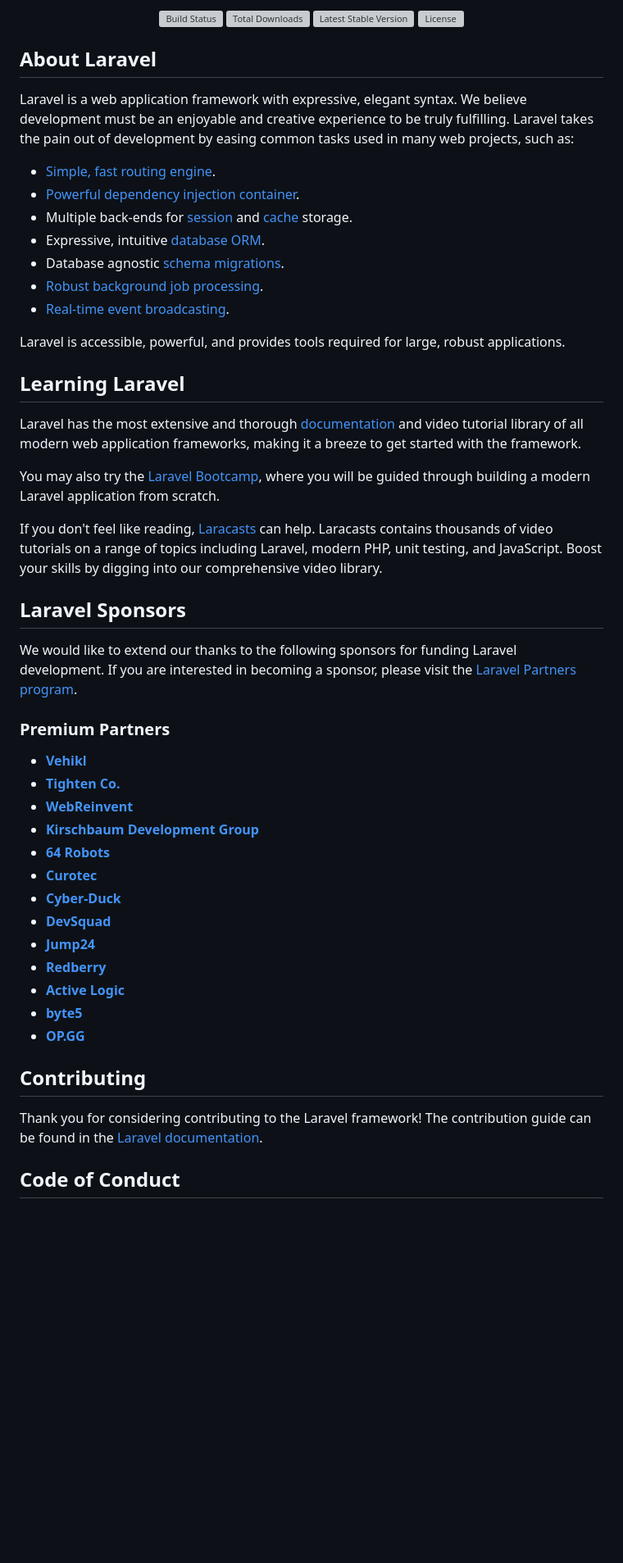
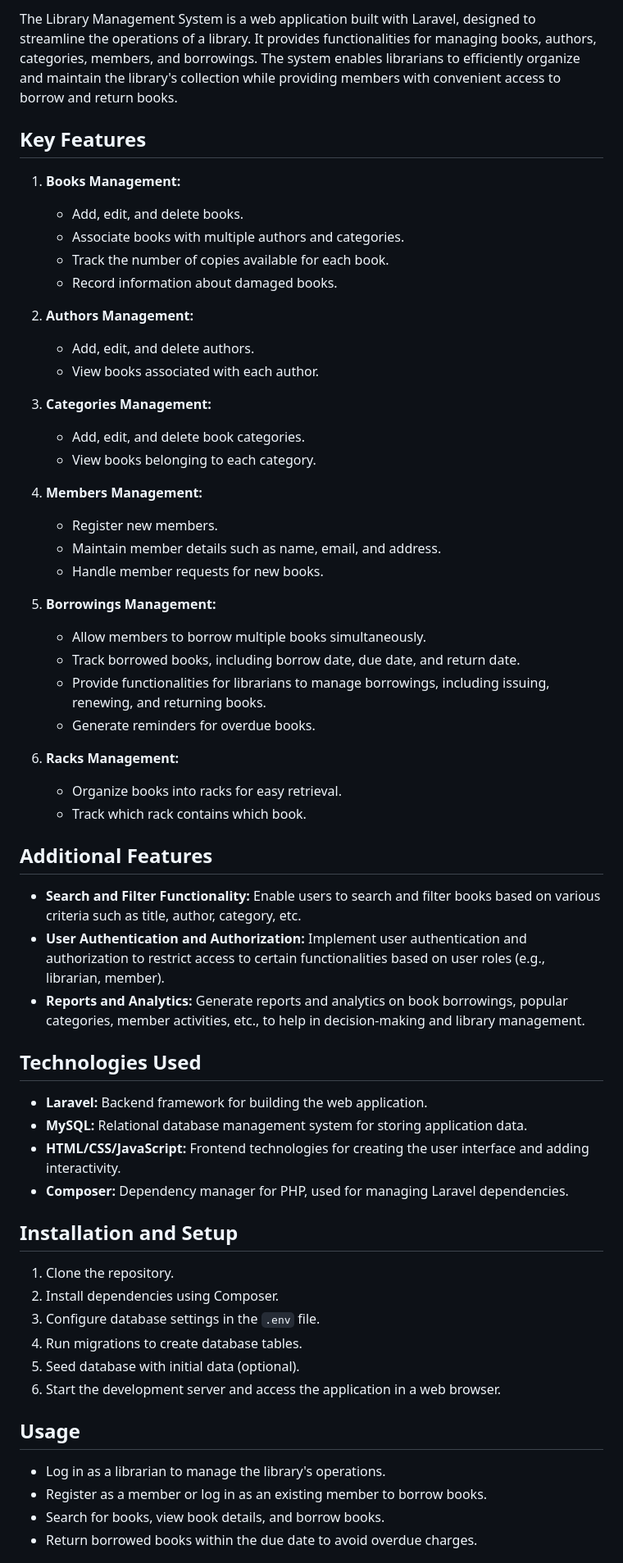
Before and after one commit to phi-rakib/library-management-system, a Markdown page: README.md, the part around the change printed below. Shown: that part at 82% size. Rendered like a GitHub page; blank space fills up the shorter version; grey boxes are pictures that could not be loaded.

Commit message:
added project description

```diff
--- a/README.md
+++ b/README.md
@@ -2,56 +2,63 @@
 
-<p align="center">
-<a href="https://github.com/laravel/framework/actions"><img src="https://github.com/laravel/framework/workflows/tests/badge.svg" alt="Build Status"></a>
-<a href="https://packagist.org/packages/laravel/framework"><img src="https://img.shields.io/packagist/dt/laravel/framework" alt="Total Downloads"></a>
-<a href="https://packagist.org/packages/laravel/framework"><img src="https://img.shields.io/packagist/v/laravel/framework" alt="Latest Stable Version"></a>
-<a href="https://packagist.org/packages/laravel/framework"><img src="https://img.shields.io/packagist/l/laravel/framework" alt="License"></a>
-</p>
+The Library Management System is a web application built with Laravel, designed to streamline the operations of a library. It provides functionalities for managing books, authors, categories, members, and borrowings. The system enables librarians to efficiently organize and maintain the library's collection while providing members with convenient access to borrow and return books.
 
-## About Laravel
+## Key Features
 
-Laravel is a web application framework with expressive, elegant syntax. We believe development must be an enjoyable and creative experience to be truly fulfilling. Laravel takes the pain out of development by easing common tasks used in many web projects, such as:
+1. **Books Management:**
+   - Add, edit, and delete books.
+   - Associate books with multiple authors and categories.
+   - Track the number of copies available for each book.
+   - Record information about damaged books.
 
-- [Simple, fast routing engine](https://laravel.com/docs/routing).
-- [Powerful dependency injection container](https://laravel.com/docs/container).
-- Multiple back-ends for [session](https://laravel.com/docs/session) and [cache](https://laravel.com/docs/cache) storage.
-- Expressive, intuitive [database ORM](https://laravel.com/docs/eloquent).
-- Database agnostic [schema migrations](https://laravel.com/docs/migrations).
-- [Robust background job processing](https://laravel.com/docs/queues).
-- [Real-time event broadcasting](https://laravel.com/docs/broadcasting).
+2. **Authors Management:**
+   - Add, edit, and delete authors.
+   - View books associated with each author.
 
-Laravel is accessible, powerful, and provides tools required for large, robust applications.
+3. **Categories Management:**
+   - Add, edit, and delete book categories.
+   - View books belonging to each category.
 
-## Learning Laravel
+4. **Members Management:**
+   - Register new members.
+   - Maintain member details such as name, email, and address.
+   - Handle member requests for new books.
 
-Laravel has the most extensive and thorough [documentation](https://laravel.com/docs) and video tutorial library of all modern web application frameworks, making it a breeze to get started with the framework.
+5. **Borrowings Management:**
+   - Allow members to borrow multiple books simultaneously.
+   - Track borrowed books, including borrow date, due date, and return date.
+   - Provide functionalities for librarians to manage borrowings, including issuing, renewing, and returning books.
+   - Generate reminders for overdue books.
 
-You may also try the [Laravel Bootcamp](https://bootcamp.laravel.com), where you will be guided through building a modern Laravel application from scratch.
+6. **Racks Management:**
+   - Organize books into racks for easy retrieval.
+   - Track which rack contains which book.
 
-If you don't feel like reading, [Laracasts](https://laracasts.com) can help. Laracasts contains thousands of video tutorials on a range of topics including Laravel, modern PHP, unit testing, and JavaScript. Boost your skills by digging into our comprehensive video library.
+## Additional Features
 
-## Laravel Sponsors
+- **Search and Filter Functionality:** Enable users to search and filter books based on various criteria such as title, author, category, etc.
+- **User Authentication and Authorization:** Implement user authentication and authorization to restrict access to certain functionalities based on user roles (e.g., librarian, member).
+- **Reports and Analytics:** Generate reports and analytics on book borrowings, popular categories, member activities, etc., to help in decision-making and library management.
 
-We would like to extend our thanks to the following sponsors for funding Laravel development. If you are interested in becoming a sponsor, please visit the [Laravel Partners program](https://partners.laravel.com).
+## Technologies Used
 
-### Premium Partners
+- **Laravel:** Backend framework for building the web application.
+- **MySQL:** Relational database management system for storing application data.
+- **HTML/CSS/JavaScript:** Frontend technologies for creating the user interface and adding interactivity.
+- **Composer:** Dependency manager for PHP, used for managing Laravel dependencies.
 
-- **[Vehikl](https://vehikl.com/)**
-- **[Tighten Co.](https://tighten.co)**
-- **[WebReinvent](https://webreinvent.com/)**
-- **[Kirschbaum Development Group](https://kirschbaumdevelopment.com)**
-- **[64 Robots](https://64robots.com)**
-- **[Curotec](https://www.curotec.com/services/technologies/laravel/)**
-- **[Cyber-Duck](https://cyber-duck.co.uk)**
-- **[DevSquad](https://devsquad.com/hire-laravel-developers)**
-- **[Jump24](https://jump24.co.uk)**
-- **[Redberry](https://redberry.international/laravel/)**
-- **[Active Logic](https://activelogic.com)**
-- **[byte5](https://byte5.de)**
-- **[OP.GG](https://op.gg)**
+## Installation and Setup
 
-## Contributing
+1. Clone the repository.
+2. Install dependencies using Composer.
+3. Configure database settings in the `.env` file.
+4. Run migrations to create database tables.
+5. Seed database with initial data (optional).
+6. Start the development server and access the application in a web browser.
 
-Thank you for considering contributing to the Laravel framework! The contribution guide can be found in the [Laravel documentation](https://laravel.com/docs/contributions).
+## Usage
 
-## Code of Conduct
+- Log in as a librarian to manage the library's operations.
+- Register as a member or log in as an existing member to borrow books.
+- Search for books, view book details, and borrow books.
+- Return borrowed books within the due date to avoid overdue charges.
 
```
Also changed, not shown: other parts of README.md (+4 -6 lines).
